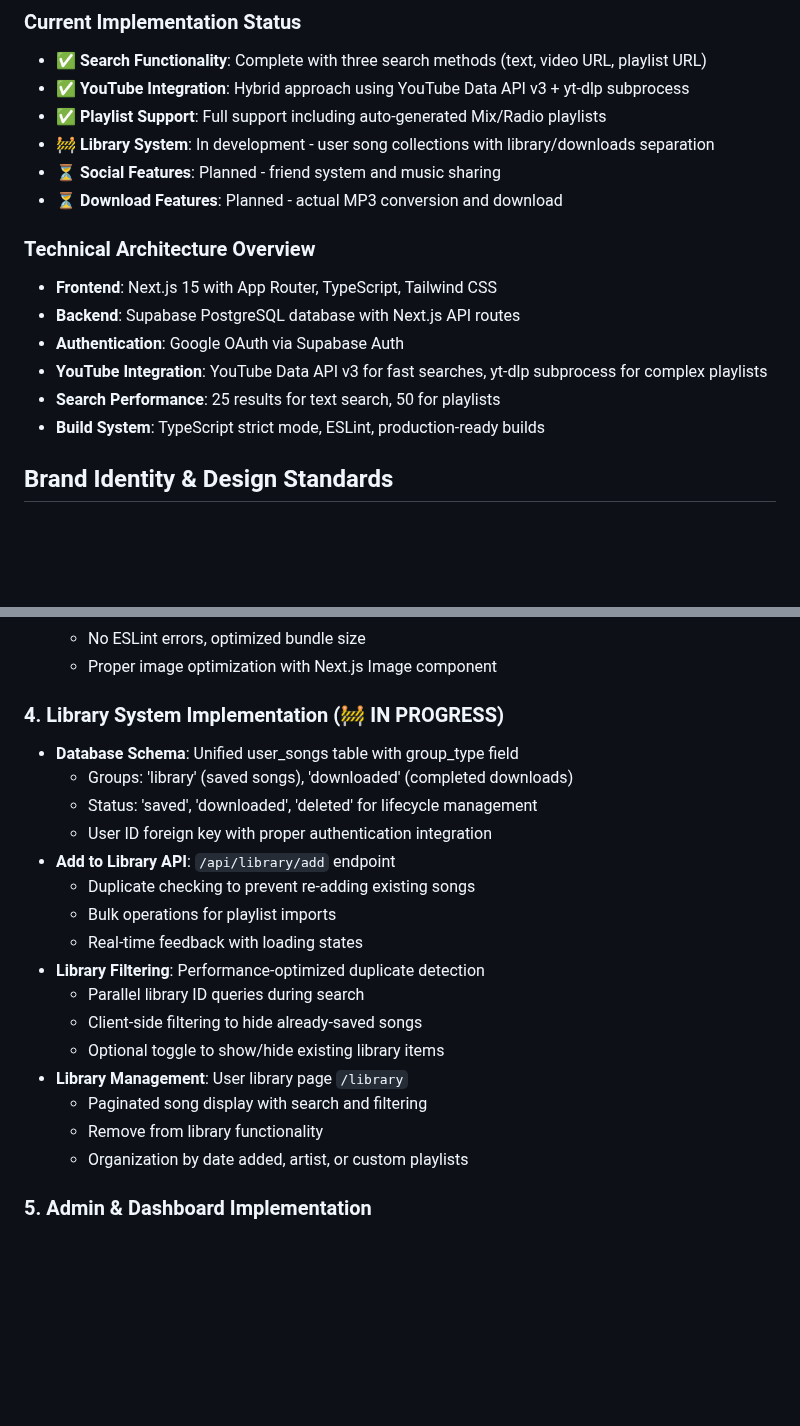
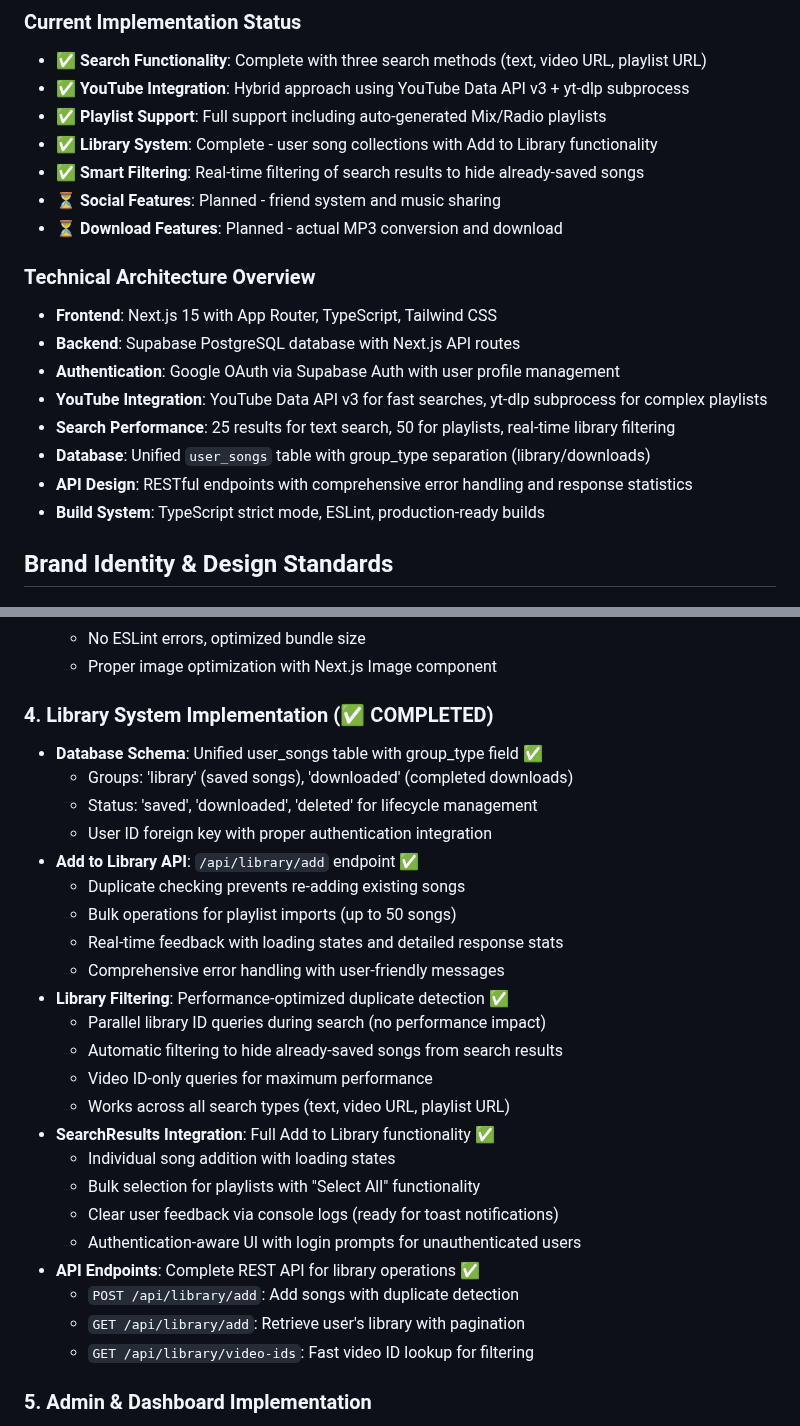
Before and after one commit to Musyonchez/yt, a Markdown page: CLAUDE.md, 2 parts joined by grey strips. Rendered like a GitHub page; blank space fills up the shorter version.

```diff
--- a/CLAUDE.md
+++ b/CLAUDE.md
@@ -7,16 +7,19 @@ MP3 Ninja - A professional SaaS-grade YouTube MP3 download platform with social
 - ✅ **Search Functionality**: Complete with three search methods (text, video URL, playlist URL)
 - ✅ **YouTube Integration**: Hybrid approach using YouTube Data API v3 + yt-dlp subprocess
 - ✅ **Playlist Support**: Full support including auto-generated Mix/Radio playlists
-- 🚧 **Library System**: In development - user song collections with library/downloads separation
+- ✅ **Library System**: Complete - user song collections with Add to Library functionality
+- ✅ **Smart Filtering**: Real-time filtering of search results to hide already-saved songs
 - ⏳ **Social Features**: Planned - friend system and music sharing
 - ⏳ **Download Features**: Planned - actual MP3 conversion and download
 
 ### Technical Architecture Overview
 - **Frontend**: Next.js 15 with App Router, TypeScript, Tailwind CSS
 - **Backend**: Supabase PostgreSQL database with Next.js API routes
-- **Authentication**: Google OAuth via Supabase Auth
+- **Authentication**: Google OAuth via Supabase Auth with user profile management
 - **YouTube Integration**: YouTube Data API v3 for fast searches, yt-dlp subprocess for complex playlists
-- **Search Performance**: 25 results for text search, 50 for playlists
+- **Search Performance**: 25 results for text search, 50 for playlists, real-time library filtering
+- **Database**: Unified `user_songs` table with group_type separation (library/downloads)
+- **API Design**: RESTful endpoints with comprehensive error handling and response statistics
 - **Build System**: TypeScript strict mode, ESLint, production-ready builds
 
 ## Brand Identity & Design Standards
@@ -271,23 +274,30 @@ interface SearchResult {
   - No ESLint errors, optimized bundle size
   - Proper image optimization with Next.js Image component
 
-### 4. Library System Implementation (🚧 IN PROGRESS)
-- **Database Schema**: Unified user_songs table with group_type field
+### 4. Library System Implementation (✅ COMPLETED)
+- **Database Schema**: Unified user_songs table with group_type field ✅
   - Groups: 'library' (saved songs), 'downloaded' (completed downloads)
   - Status: 'saved', 'downloaded', 'deleted' for lifecycle management
   - User ID foreign key with proper authentication integration
-- **Add to Library API**: `/api/library/add` endpoint
-  - Duplicate checking to prevent re-adding existing songs
-  - Bulk operations for playlist imports
-  - Real-time feedback with loading states
-- **Library Filtering**: Performance-optimized duplicate detection
-  - Parallel library ID queries during search
-  - Client-side filtering to hide already-saved songs
-  - Optional toggle to show/hide existing library items
-- **Library Management**: User library page `/library`
-  - Paginated song display with search and filtering
-  - Remove from library functionality
-  - Organization by date added, artist, or custom playlists
+- **Add to Library API**: `/api/library/add` endpoint ✅
+  - Duplicate checking prevents re-adding existing songs
+  - Bulk operations for playlist imports (up to 50 songs)
+  - Real-time feedback with loading states and detailed response stats
+  - Comprehensive error handling with user-friendly messages
+- **Library Filtering**: Performance-optimized duplicate detection ✅
+  - Parallel library ID queries during search (no performance impact)
+  - Automatic filtering to hide already-saved songs from search results
+  - Video ID-only queries for maximum performance
+  - Works across all search types (text, video URL, playlist URL)
+- **SearchResults Integration**: Full Add to Library functionality ✅
+  - Individual song addition with loading states
+  - Bulk selection for playlists with "Select All" functionality
+  - Clear user feedback via console logs (ready for toast notifications)
+  - Authentication-aware UI with login prompts for unauthenticated users
+- **API Endpoints**: Complete REST API for library operations ✅
+  - `POST /api/library/add`: Add songs with duplicate detection
+  - `GET /api/library/add`: Retrieve user's library with pagination
+  - `GET /api/library/video-ids`: Fast video ID lookup for filtering
 
 ### 5. Admin & Dashboard Implementation
 - **Admin Panel**: Secure admin-only access with user management capabilities ✅
```
Also changed, not shown: README.md (+63 -21 lines).
